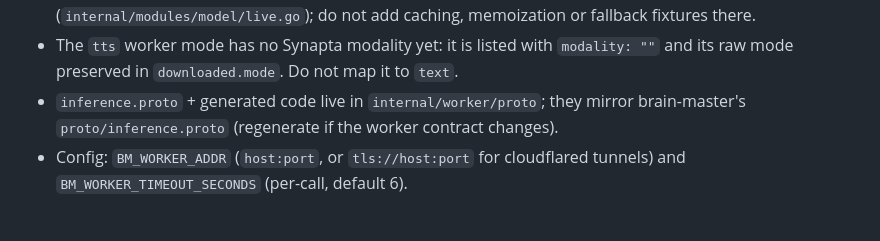
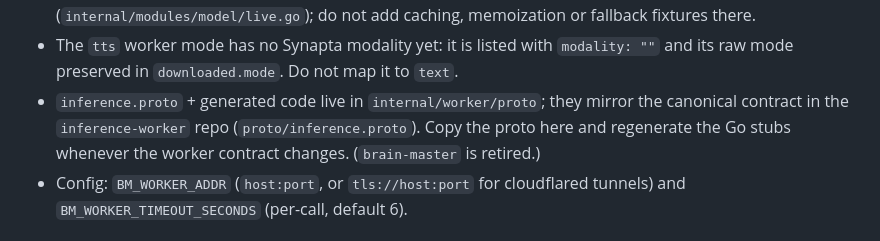
Before and after one commit to synappta4ai/back-synappta, a Markdown page: AGENTS.md, the part around the change. Rendered like a GitHub page.

Commit message:
docs(worker): point the contract at the inference-worker repo
- brain-master is retired, so its proto is no longer the source of truth:
  the canonical contract lives in the inference-worker repo and the back
  copies it here before regenerating the Go stubs.

Generated with Codebuff 🤖
Co-Authored-By: Codebuff <noreply@codebuff.com>

```diff
--- a/AGENTS.md
+++ b/AGENTS.md
@@ -35,8 +35,9 @@ Key rules when touching this area:
   `modality: ""` and its raw mode preserved in `downloaded.mode`. Do not map
   it to `text`.
 - `inference.proto` + generated code live in `internal/worker/proto`; they
-  mirror brain-master's `proto/inference.proto` (regenerate if the worker
-  contract changes).
+  mirror the canonical contract in the `inference-worker` repo
+  (`proto/inference.proto`). Copy the proto here and regenerate the Go stubs
+  whenever the worker contract changes. (`brain-master` is retired.)
 - Config: `BM_WORKER_ADDR` (`host:port`, or `tls://host:port` for cloudflared
   tunnels) and `BM_WORKER_TIMEOUT_SECONDS` (per-call, default 6).
 
```
